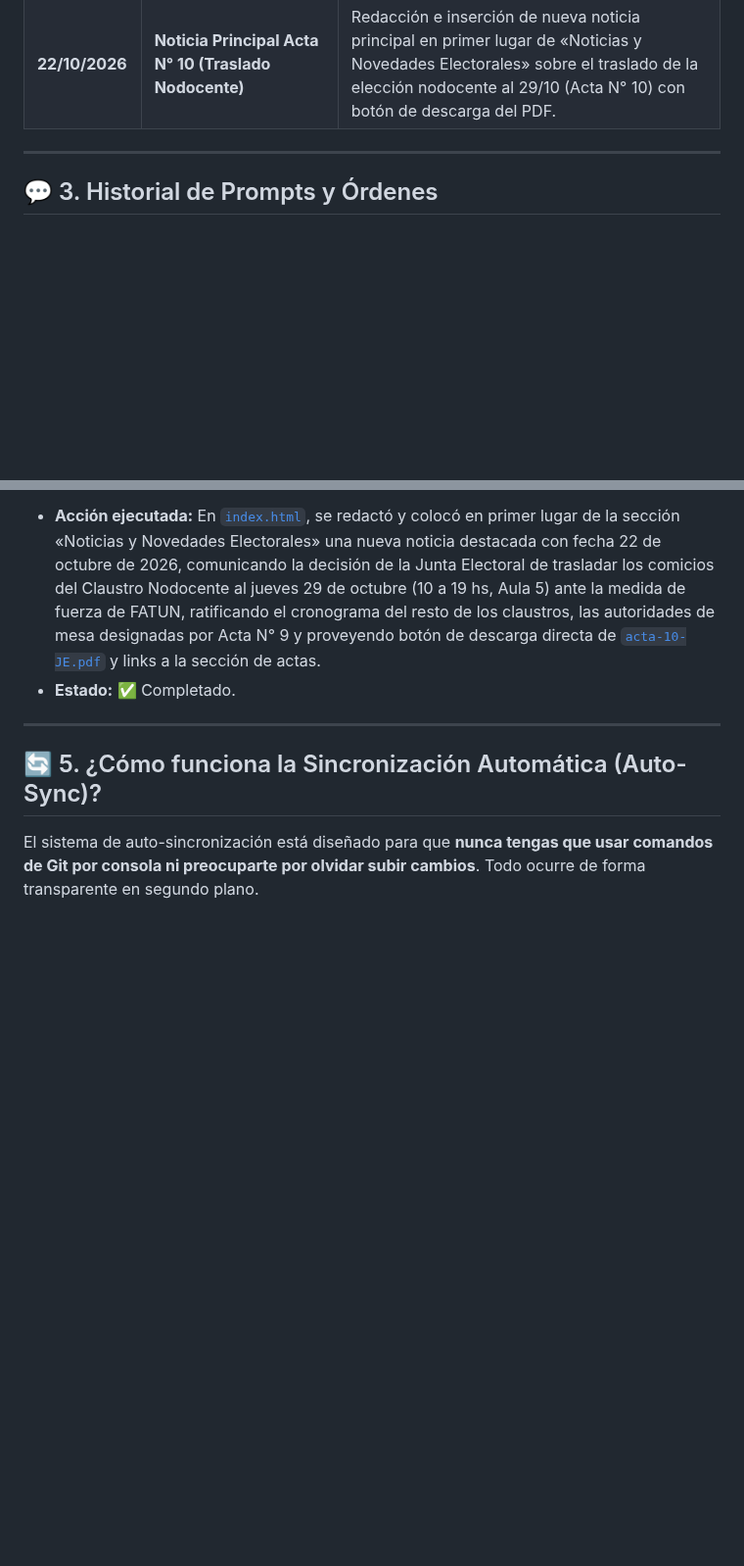
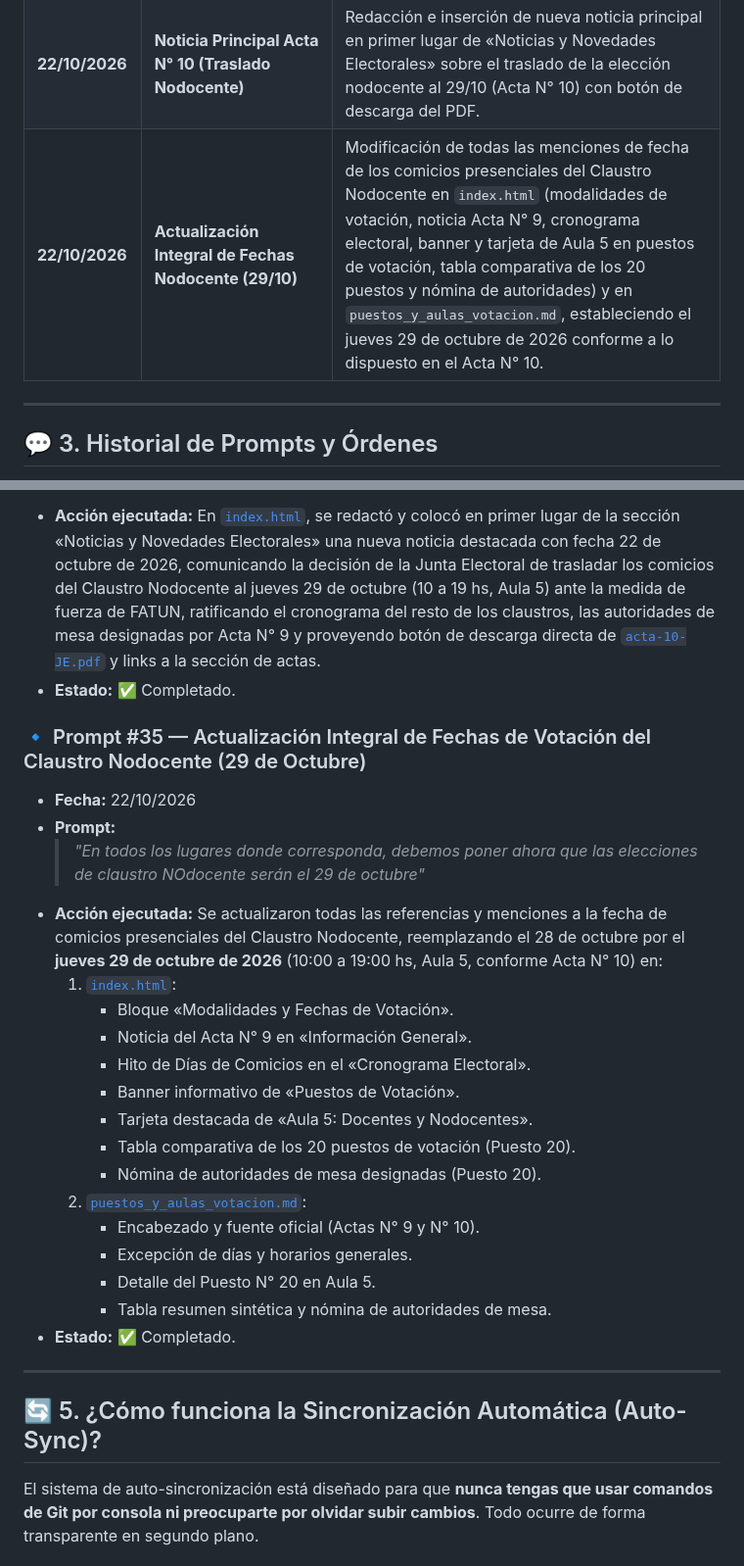
Before and after one commit to dircomunla-dotcom/elecciones2026, a Markdown page: HISTORIAL.md, 2 parts joined by grey strips. Shown at 98% size. GitHub-like rendering; blank space fills up the shorter version.

Commit message:
auto-sync: 2026-10-22 19:06:06

```diff
--- a/HISTORIAL.md
+++ b/HISTORIAL.md
@@ -48,6 +48,7 @@ Este documento sirve como bitácora central del proyecto del sitio web de **Elec
 | **20/10/2026** | **Actualización Menú Puestos de Votación** | Reestructuración integral de la sección «Puestos de Votación» (`#sec-puestos-votacion`) en `index.html` incorporando banner informativo, tarjetas por aula física (Aulas 21, 20, 19, 18, 5 y Virtual), tabla comparativa de los 20 puestos y acordeón interactivo con la nómina de autoridades de mesa (Acta N° 9). |
 | **22/10/2026** | **Incorporación Acta N° 10** | Adición oficial de `acta-10-JE.pdf` en la sección «Actas de la Junta Electoral» de `index.html` con fecha 22 de octubre de 2026, resolución de traslado de la elección del Claustro Nodocente al jueves 29 de octubre (de 10 a 19 hs) ante la medida de fuerza de FATUN, y botón de descarga. |
 | **22/10/2026** | **Noticia Principal Acta N° 10 (Traslado Nodocente)** | Redacción e inserción de nueva noticia principal en primer lugar de «Noticias y Novedades Electorales» sobre el traslado de la elección nodocente al 29/10 (Acta N° 10) con botón de descarga del PDF. |
+| **22/10/2026** | **Actualización Integral de Fechas Nodocente (29/10)** | Modificación de todas las menciones de fecha de los comicios presenciales del Claustro Nodocente en `index.html` (modalidades de votación, noticia Acta N° 9, cronograma electoral, banner y tarjeta de Aula 5 en puestos de votación, tabla comparativa de los 20 puestos y nómina de autoridades) y en `puestos_y_aulas_votacion.md`, estableciendo el jueves 29 de octubre de 2026 conforme a lo dispuesto en el Acta N° 10. |
 
 ---
 
@@ -333,6 +334,26 @@ A continuación se documentan las instrucciones y prompts enviados a la IA, junt
 - **Acción ejecutada:** En [`index.html`](file:///c:/Users/unla/Desktop/Antigravity/elecciones2026/index.html), se redactó y colocó en primer lugar de la sección «Noticias y Novedades Electorales» una nueva noticia destacada con fecha 22 de octubre de 2026, comunicando la decisión de la Junta Electoral de trasladar los comicios del Claustro Nodocente al jueves 29 de octubre (10 a 19 hs, Aula 5) ante la medida de fuerza de FATUN, ratificando el cronograma del resto de los claustros, las autoridades de mesa designadas por Acta N° 9 y proveyendo botón de descarga directa de [`acta-10-JE.pdf`](file:///c:/Users/unla/Desktop/Antigravity/elecciones2026/acta-10-JE.pdf) y links a la sección de actas.
 - **Estado:** ✅ Completado.
 
+### 🔹 Prompt #35 — Actualización Integral de Fechas de Votación del Claustro Nodocente (29 de Octubre)
+- **Fecha:** 22/10/2026
+- **Prompt:**
+  > *"En todos los lugares donde corresponda, debemos poner ahora que las elecciones de claustro NOdocente serán el 29 de octubre"*
+- **Acción ejecutada:** Se actualizaron todas las referencias y menciones a la fecha de comicios presenciales del Claustro Nodocente, reemplazando el 28 de octubre por el **jueves 29 de octubre de 2026** (10:00 a 19:00 hs, Aula 5, conforme Acta N° 10) en:
+  1. [`index.html`](file:///c:/Users/unla/Desktop/Antigravity/elecciones2026/index.html):
+     - Bloque «Modalidades y Fechas de Votación».
+     - Noticia del Acta N° 9 en «Información General».
+     - Hito de Días de Comicios en el «Cronograma Electoral».
+     - Banner informativo de «Puestos de Votación».
+     - Tarjeta destacada de «Aula 5: Docentes y Nodocentes».
+     - Tabla comparativa de los 20 puestos de votación (Puesto 20).
+     - Nómina de autoridades de mesa designadas (Puesto 20).
+  2. [`puestos_y_aulas_votacion.md`](file:///c:/Users/unla/Desktop/Antigravity/elecciones2026/puestos_y_aulas_votacion.md):
+     - Encabezado y fuente oficial (Actas N° 9 y N° 10).
+     - Excepción de días y horarios generales.
+     - Detalle del Puesto N° 20 en Aula 5.
+     - Tabla resumen sintética y nómina de autoridades de mesa.
+- **Estado:** ✅ Completado.
+
 ---
 
 ## 🔄 5. ¿Cómo funciona la Sincronización Automática (Auto-Sync)?
```
